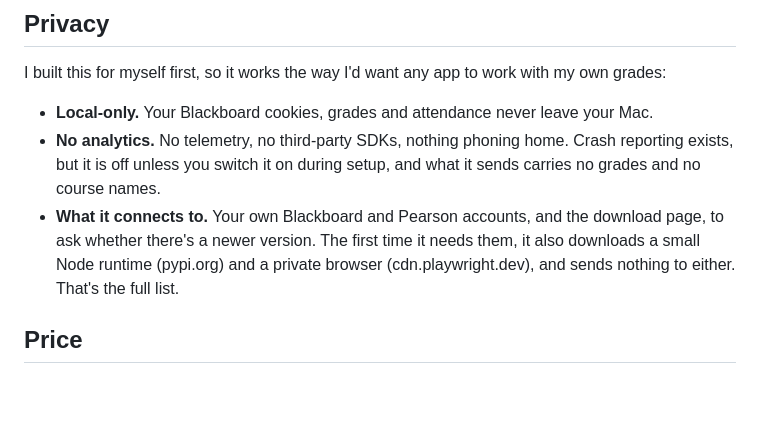
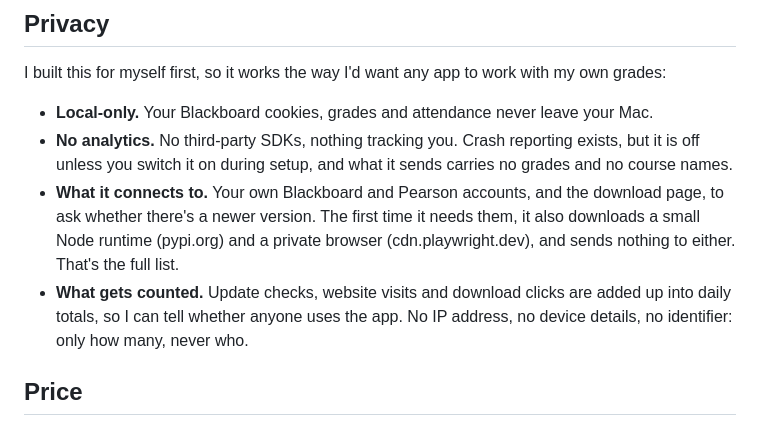
Before and after one commit to kaikempe/bb-tracker, a Markdown page: README.md, the part around the change. Drawn GitHub-style; blank space fills up the shorter version.

Commit message:
README: say what gets counted
Co-Authored-By: Claude Opus 5.5 <noreply@anthropic.com>

```diff
--- a/README.md
+++ b/README.md
@@ -89,8 +89,9 @@ When a sync finishes, the result lives in `~/Library/Application Support/BBTrack
 I built this for myself first, so it works the way I'd want any app to work with my own grades:
 
 - **Local-only.** Your Blackboard cookies, grades and attendance never leave your Mac.
-- **No analytics.** No telemetry, no third-party SDKs, nothing phoning home. Crash reporting exists, but it is off unless you switch it on during setup, and what it sends carries no grades and no course names.
+- **No analytics.** No third-party SDKs, nothing tracking you. Crash reporting exists, but it is off unless you switch it on during setup, and what it sends carries no grades and no course names.
 - **What it connects to.** Your own Blackboard and Pearson accounts, and the download page, to ask whether there's a newer version. The first time it needs them, it also downloads a small Node runtime (pypi.org) and a private browser (cdn.playwright.dev), and sends nothing to either. That's the full list.
+- **What gets counted.** Update checks, website visits and download clicks are added up into daily totals, so I can tell whether anyone uses the app. No IP address, no device details, no identifier: only how many, never who.
 
 ## Price
 
```
